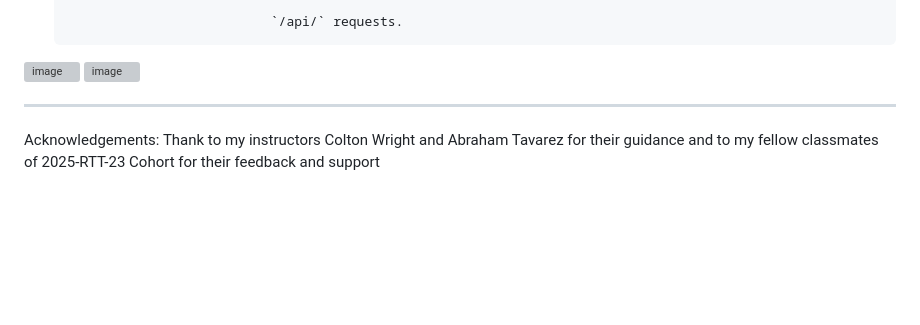
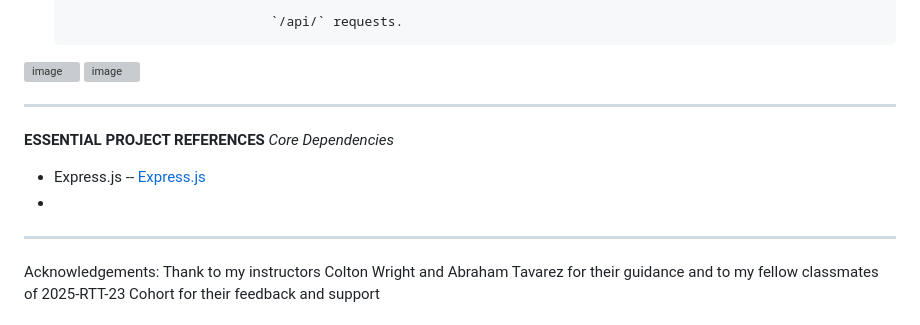
Before and after one commit to FrancesReagan/task-master-api, a Markdown page: README.md, the part around the change. GitHub-like rendering; blank space fills up the shorter version; grey boxes are pictures that could not be loaded.

```diff
--- a/README.md
+++ b/README.md
@@ -501,6 +501,11 @@ _Backend Deployment on Render.com_
 
 
 
+------------------------------------------------------------------------------------------------
+__ESSENTIAL PROJECT REFERENCES__
+_Core Dependencies_
+*  Express.js -- [Express.js](https://expressjs.com/en/5x/api.html)
+*
 
 
 
```
